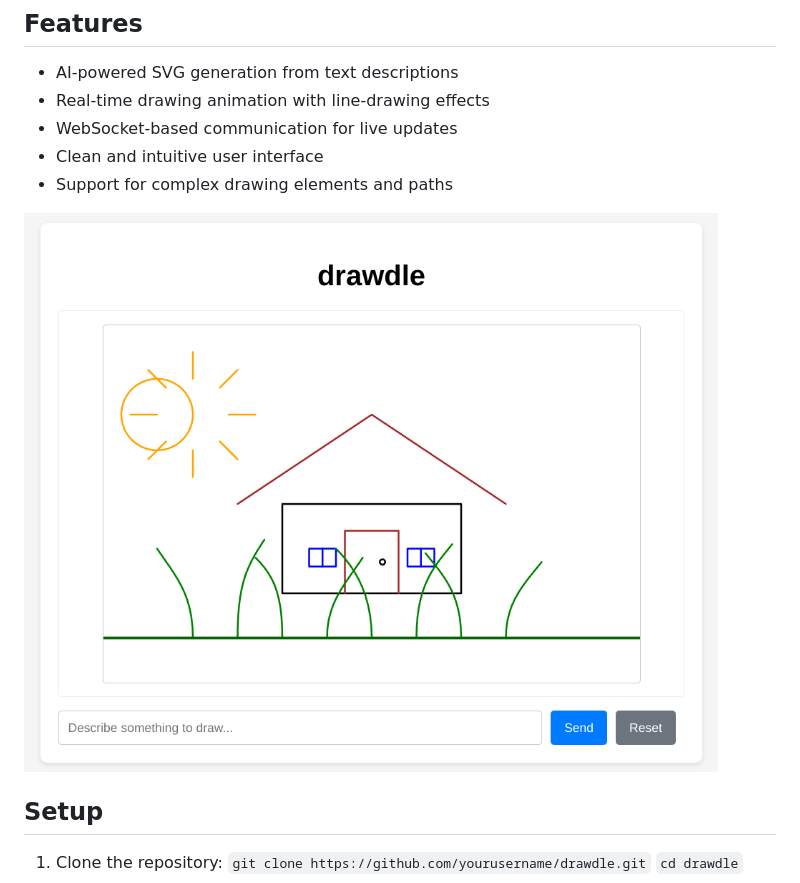
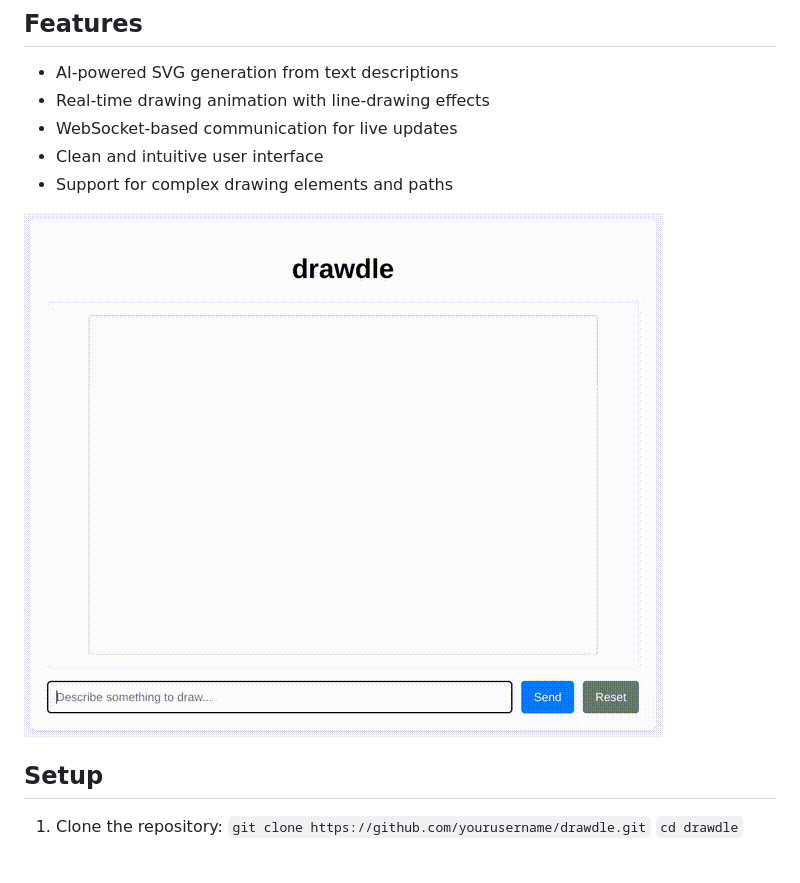
Before and after one commit to quartzjer/drawdle, a Markdown page: README.md, the part around the change. Rendered like a GitHub page; pictures changed too: animation.gif (added).

Commit message:
add animated version to readme

```diff
--- a/README.md
+++ b/README.md
@@ -10,7 +10,7 @@ An interactive web application that generates and animates SVG drawings using AI
 - Clean and intuitive user interface
 - Support for complex drawing elements and paths
 
-![screenshot](screenshot.png)
+![animated screenshot](animation.gif)
 
 ## Setup
 
```
